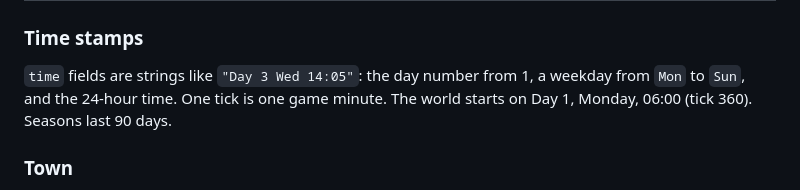
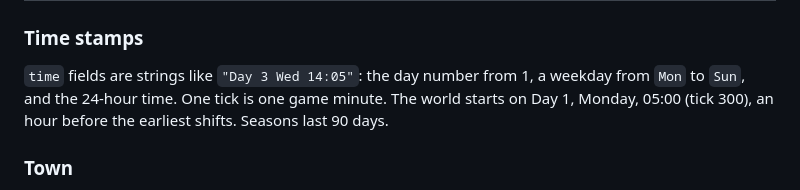
Before and after one commit to Sharpen6/GameOfAILife, a Markdown page: docs/protocol.md, the part around one of its changes. Rendered like a GitHub page.

```diff
--- a/docs/protocol.md
+++ b/docs/protocol.md
@@ -946,7 +946,7 @@ characters. A character is held by at most one controller at a time.
 
 `time` fields are strings like `"Day 3 Wed 14:05"`: the day number from 1, a
 weekday from `Mon` to `Sun`, and the 24-hour time. One tick is one game minute.
-The world starts on Day 1, Monday, 06:00 (tick 360). Seasons last 90 days.
+The world starts on Day 1, Monday, 05:00 (tick 300), an hour before the earliest shifts. Seasons last 90 days.
 
 ### Town
 
```
Also changed, not shown: other parts of docs/protocol.md (+1 -1 lines).
